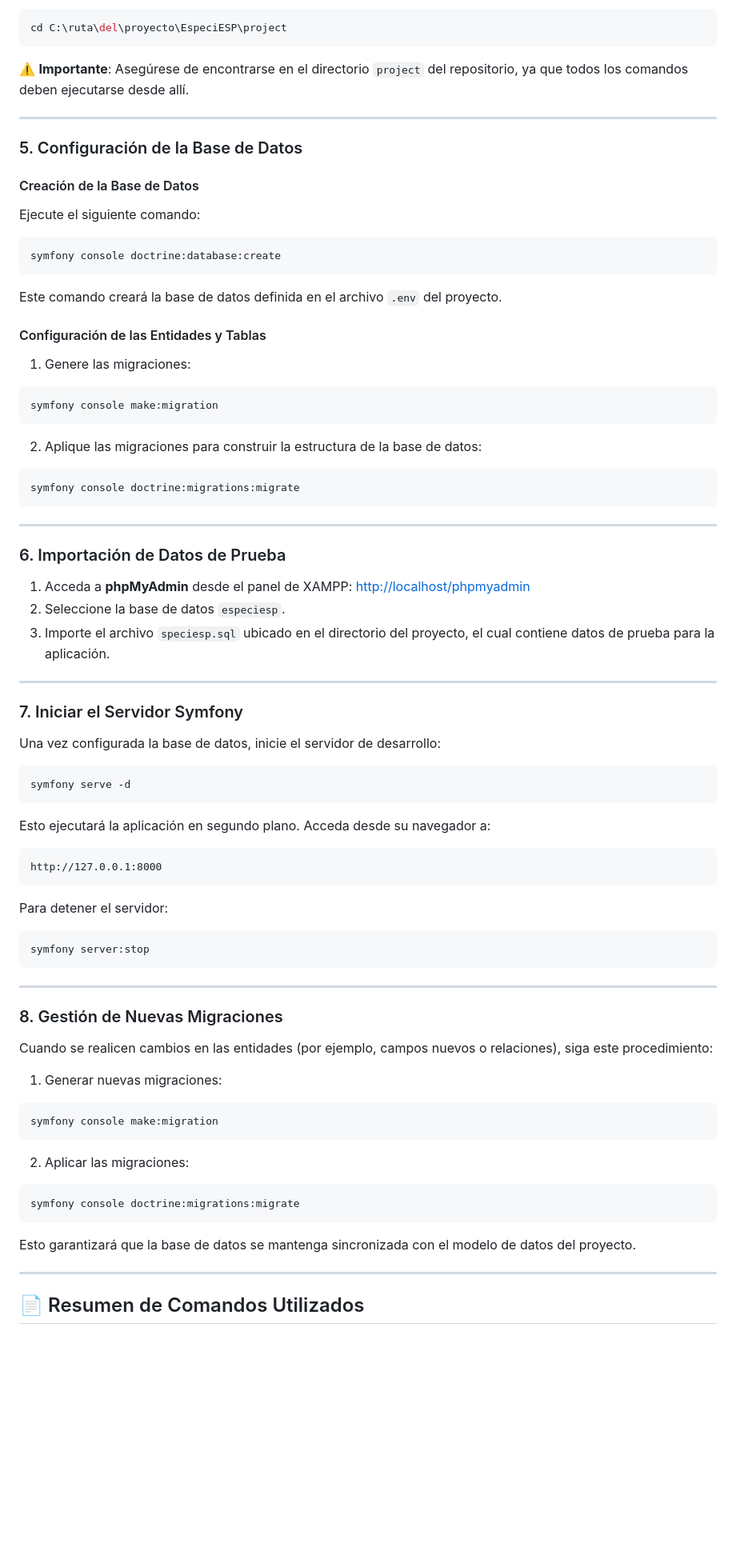
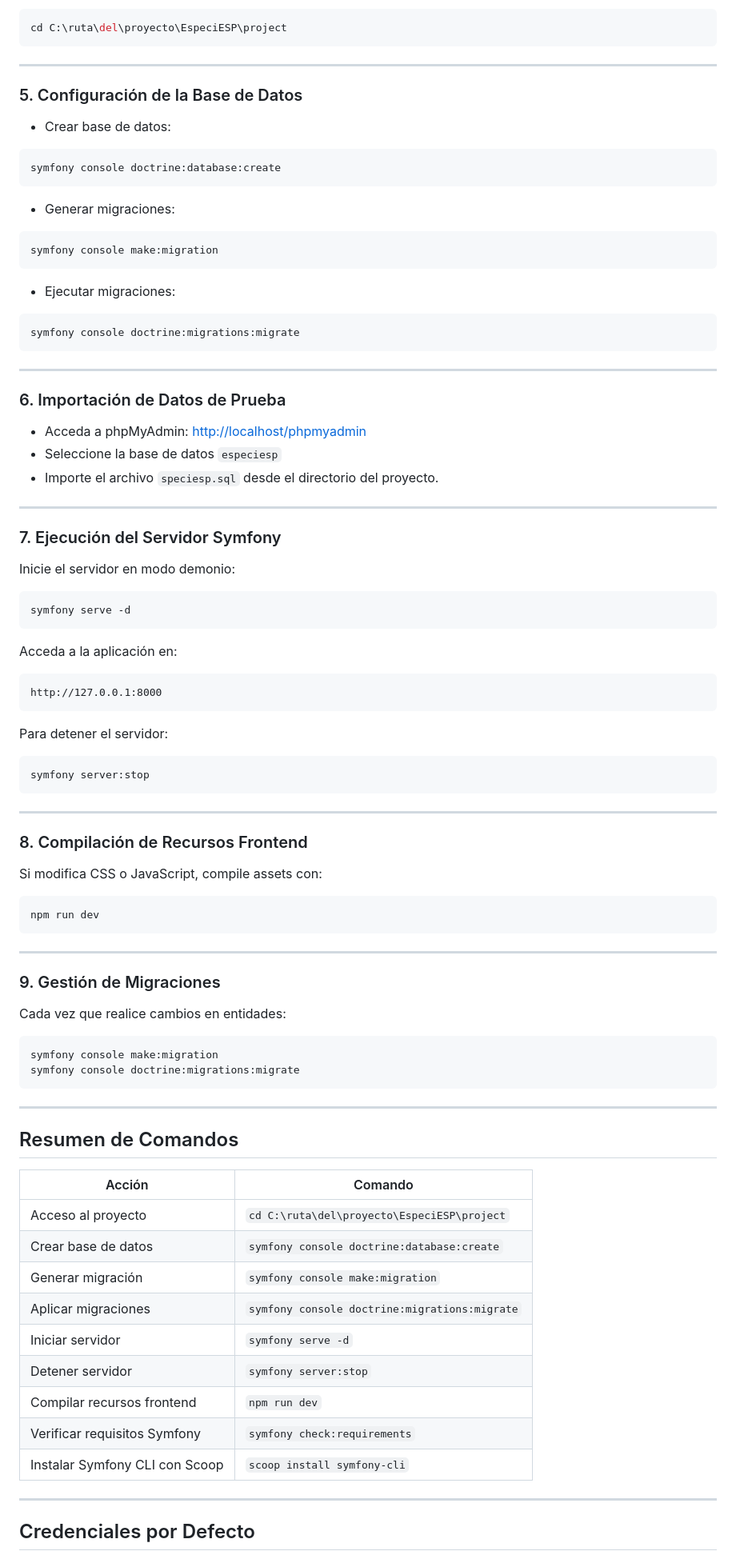
Before and after one commit to AlvaroFernandezGallego/EspeciESP, a Markdown page: README.md, the part around the change printed below. Shown: that part at 80% size. Drawn GitHub-style; blank space fills up the shorter version.

````diff
--- a/README.md
+++ b/README.md
@@ -84,31 +83,23 @@ Clonar el repositorio desde GitHub o ubique la carpeta del proyecto en su sistem
 cd C:\ruta\del\proyecto\EspeciESP\project
 ```
 
-⚠️ **Importante**: Asegúrese de encontrarse en el directorio `project` del repositorio, ya que todos los comandos deben ejecutarse desde allí.
-
 ---
 
 ### 5. Configuración de la Base de Datos
 
-#### Creación de la Base de Datos
-
-Ejecute el siguiente comando:
+* Crear base de datos:
 
 ```bash
 symfony console doctrine:database:create
 ```
 
-Este comando creará la base de datos definida en el archivo `.env` del proyecto.
-
-#### Configuración de las Entidades y Tablas
-
-1. Genere las migraciones:
+* Generar migraciones:
 
 ```bash
 symfony console make:migration
 ```
 
-2. Aplique las migraciones para construir la estructura de la base de datos:
+* Ejecutar migraciones:
 
 ```bash
 symfony console doctrine:migrations:migrate
@@ -118,21 +109,21 @@ symfony console doctrine:migrations:migrate
 
 ### 6. Importación de Datos de Prueba
 
-1. Acceda a **phpMyAdmin** desde el panel de XAMPP: [http://localhost/phpmyadmin](http://localhost/phpmyadmin)
-2. Seleccione la base de datos `especiesp`.
-3. Importe el archivo `speciesp.sql` ubicado en el directorio del proyecto, el cual contiene datos de prueba para la aplicación.
+* Acceda a phpMyAdmin: [http://localhost/phpmyadmin](http://localhost/phpmyadmin)
+* Seleccione la base de datos `especiesp`
+* Importe el archivo `speciesp.sql` desde el directorio del proyecto.
 
 ---
 
-### 7. Iniciar el Servidor Symfony
+### 7. Ejecución del Servidor Symfony
 
-Una vez configurada la base de datos, inicie el servidor de desarrollo:
+Inicie el servidor en modo demonio:
 
 ```bash
 symfony serve -d
 ```
 
-Esto ejecutará la aplicación en segundo plano. Acceda desde su navegador a:
+Acceda a la aplicación en:
 
 ```
 http://127.0.0.1:8000
@@ -146,25 +137,42 @@ symfony server:stop
 
 ---
 
-### 8. Gestión de Nuevas Migraciones
+### 8. Compilación de Recursos Frontend
 
-Cuando se realicen cambios en las entidades (por ejemplo, campos nuevos o relaciones), siga este procedimiento:
+Si modifica CSS o JavaScript, compile assets con:
 
-1. Generar nuevas migraciones:
+```bash
+npm run dev
+```
+
+---
+
+### 9. Gestión de Migraciones
+
+Cada vez que realice cambios en entidades:
 
 ```bash
 symfony console make:migration
-```
-
-2. Aplicar las migraciones:
-
-```bash
 symfony console doctrine:migrations:migrate
 ```
 
-Esto garantizará que la base de datos se mantenga sincronizada con el modelo de datos del proyecto.
+---
+
+## Resumen de Comandos
+
+| Acción                         | Comando                                       |
+| ------------------------------ | --------------------------------------------- |
+| Acceso al proyecto             | `cd C:\ruta\del\proyecto\EspeciESP\project`   |
+| Crear base de datos            | `symfony console doctrine:database:create`    |
+| Generar migración              | `symfony console make:migration`              |
+| Aplicar migraciones            | `symfony console doctrine:migrations:migrate` |
+| Iniciar servidor               | `symfony serve -d`                            |
+| Detener servidor               | `symfony server:stop`                         |
+| Compilar recursos frontend     | `npm run dev`                                 |
+| Verificar requisitos Symfony   | `symfony check:requirements`                  |
+| Instalar Symfony CLI con Scoop | `scoop install symfony-cli`                   |
 
 ---
 
-## 📄 Resumen de Comandos Utilizados
+## Credenciales por Defecto
 
````
Also changed, not shown: other parts of README.md (+48 -66 lines).
